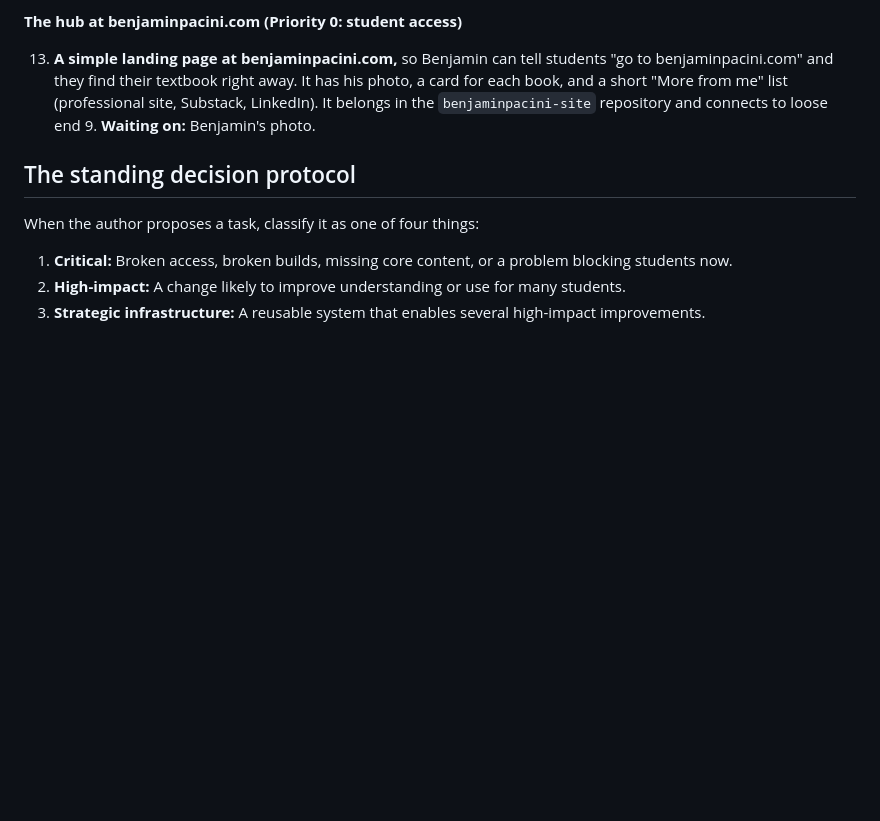
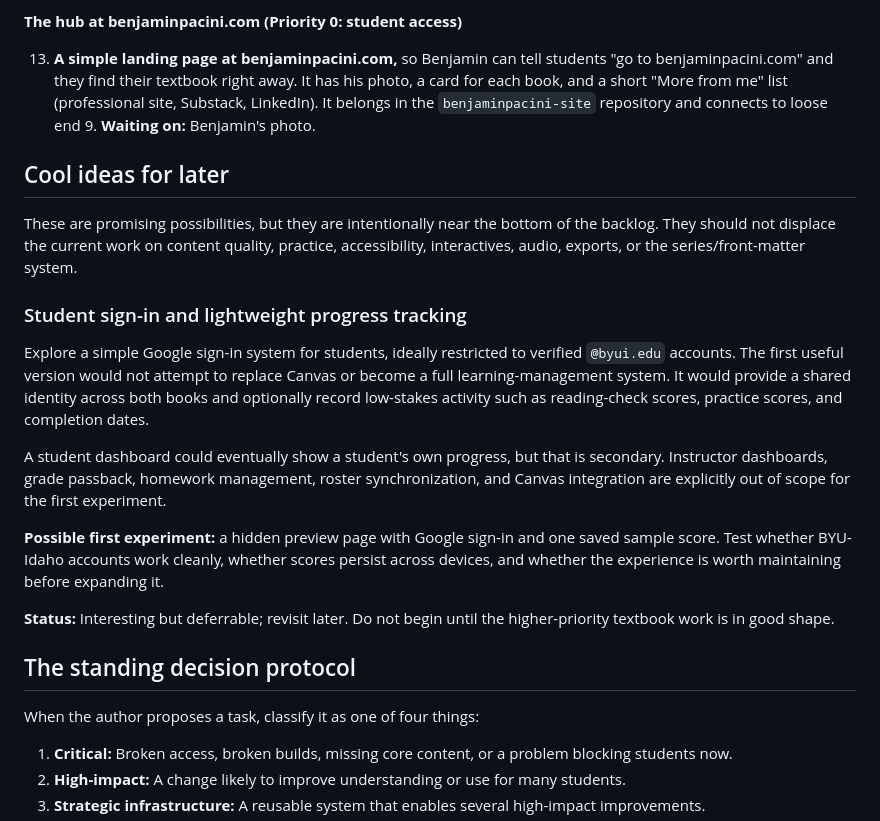
Before and after one commit to bpacini-alt/edcor-310-textbook, a Markdown page: PROJECT-PRIORITIES.md, the part around the change. GitHub-like rendering; blank space fills up the shorter version.

Commit message:
Document deferred student sign-in idea

```diff
--- a/PROJECT-PRIORITIES.md
+++ b/PROJECT-PRIORITIES.md
@@ -294,6 +294,20 @@ The mockups are in Benjamin's Claude canvas "BenjaminPacini.com Landing Page": t
 
 13. **A simple landing page at benjaminpacini.com,** so Benjamin can tell students "go to benjaminpacini.com" and they find their textbook right away. It has his photo, a card for each book, and a short "More from me" list (professional site, Substack, LinkedIn). It belongs in the `benjaminpacini-site` repository and connects to loose end 9. **Waiting on:** Benjamin's photo.
 
+## Cool ideas for later
+
+These are promising possibilities, but they are intentionally near the bottom of the backlog. They should not displace the current work on content quality, practice, accessibility, interactives, audio, exports, or the series/front-matter system.
+
+### Student sign-in and lightweight progress tracking
+
+Explore a simple Google sign-in system for students, ideally restricted to verified `@byui.edu` accounts. The first useful version would not attempt to replace Canvas or become a full learning-management system. It would provide a shared identity across both books and optionally record low-stakes activity such as reading-check scores, practice scores, and completion dates.
+
+A student dashboard could eventually show a student's own progress, but that is secondary. Instructor dashboards, grade passback, homework management, roster synchronization, and Canvas integration are explicitly out of scope for the first experiment.
+
+**Possible first experiment:** a hidden preview page with Google sign-in and one saved sample score. Test whether BYU-Idaho accounts work cleanly, whether scores persist across devices, and whether the experience is worth maintaining before expanding it.
+
+**Status:** Interesting but deferrable; revisit later. Do not begin until the higher-priority textbook work is in good shape.
+
 ## The standing decision protocol
 
 When the author proposes a task, classify it as one of four things:
```
